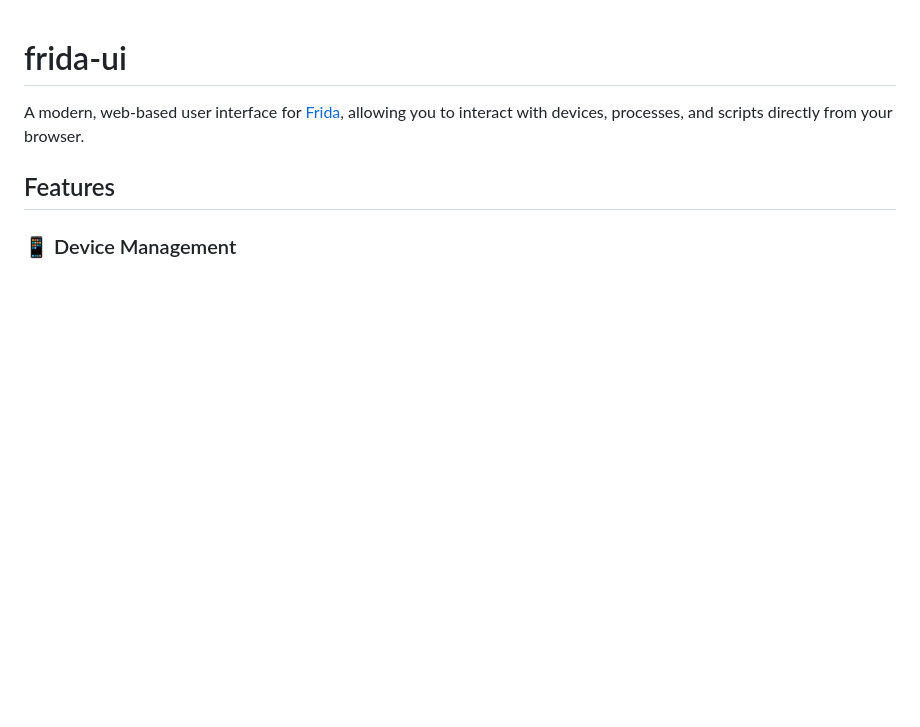
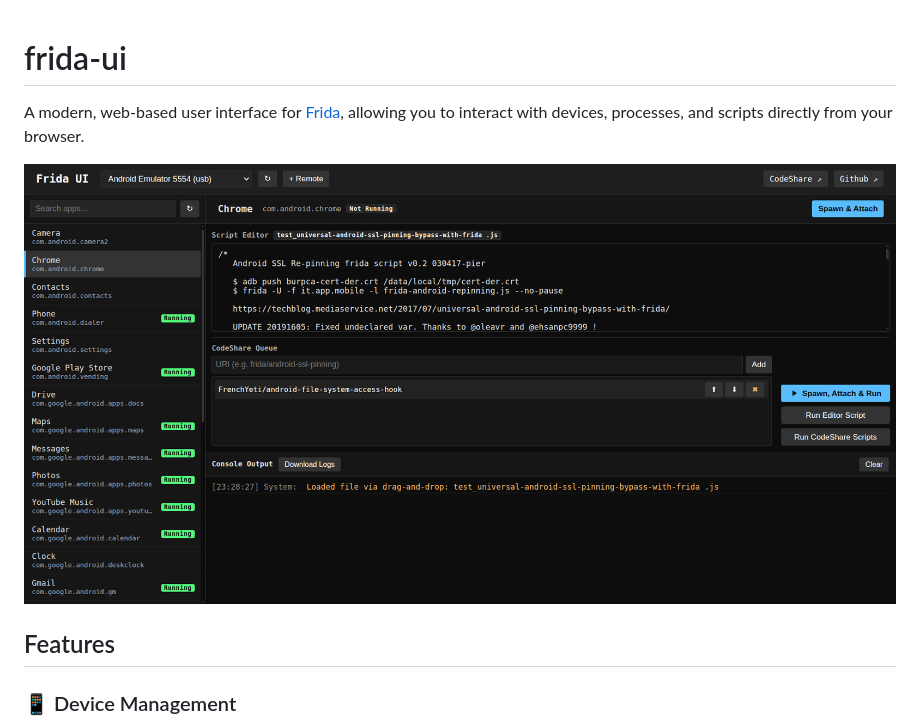
Before and after one commit to adityatelange/frida-ui, a Markdown page: README.md, the part around the change. Drawn GitHub-style; pictures changed too: assets/dashboard.png (added); blank space fills up the shorter version.

Commit message:
feat: add dashboard image to README for enhanced visual representation

```diff
--- a/README.md
+++ b/README.md
@@ -1,6 +1,8 @@
 # frida-ui
 
 A modern, web-based user interface for [Frida](https://frida.re/), allowing you to interact with devices, processes, and scripts directly from your browser.
+
+![](https://raw.githubusercontent.com/adityatelange/frida-ui/refs/heads/main/assets/dashboard.png)
 
 ## Features
 
```
